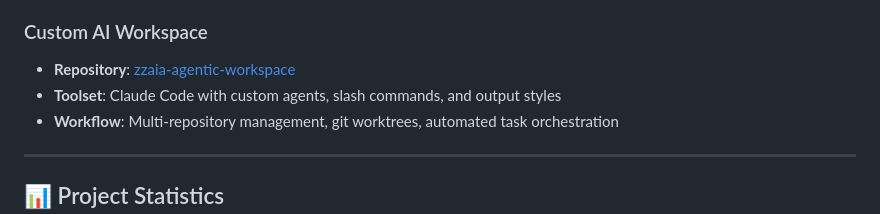
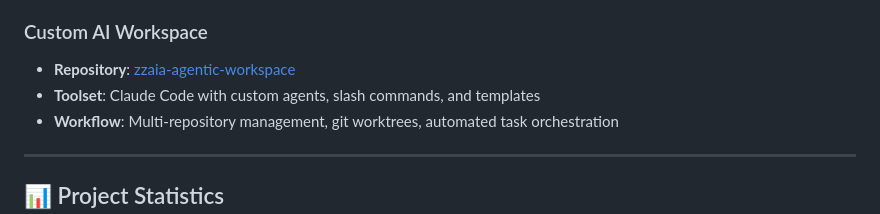
Before and after one commit to zzaia/zzaia-trio-coffee-shop, a Markdown page: README.md, the part around the change. GitHub-like rendering.

Commit message:
Improving the project documentation;

```diff
--- a/README.md
+++ b/README.md
@@ -117,7 +117,7 @@ This project showcases the integration of AI-powered development workflows using
 
 ### Custom AI Workspace
 - **Repository**: [zzaia-agentic-workspace](https://github.com/raphael-pizzaia/zzaia-agentic-workspace)
-- **Toolset**: Claude Code with custom agents, slash commands, and output styles
+- **Toolset**: Claude Code with custom agents, slash commands, and templates
 - **Workflow**: Multi-repository management, git worktrees, automated task orchestration
 
 ---
```
